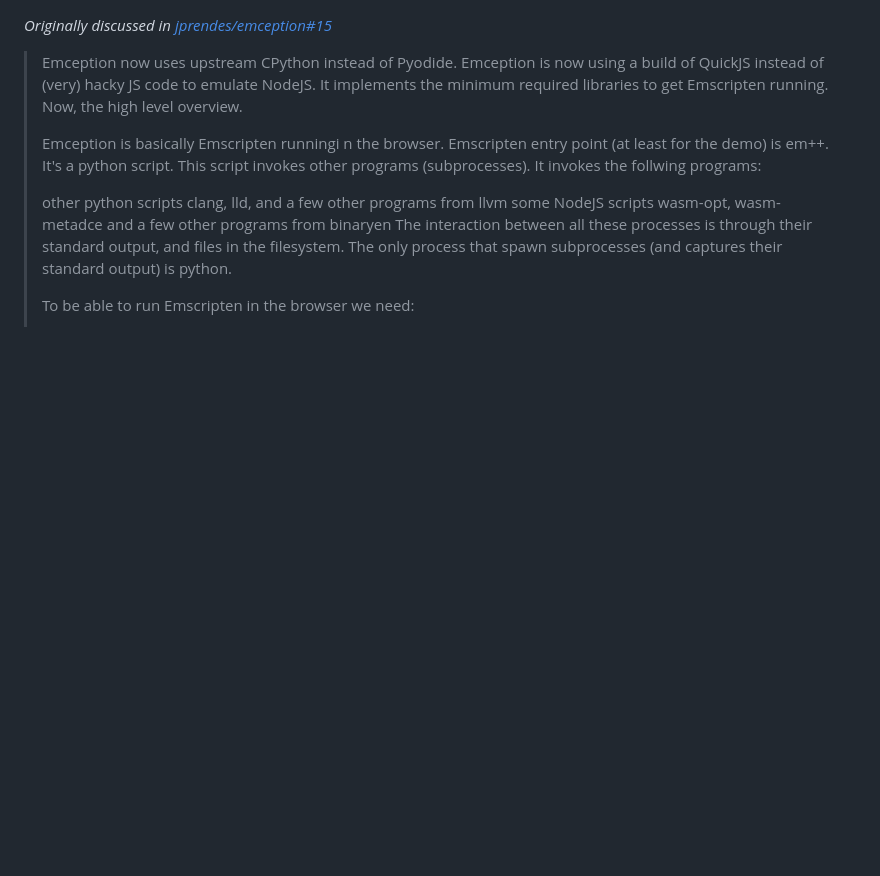
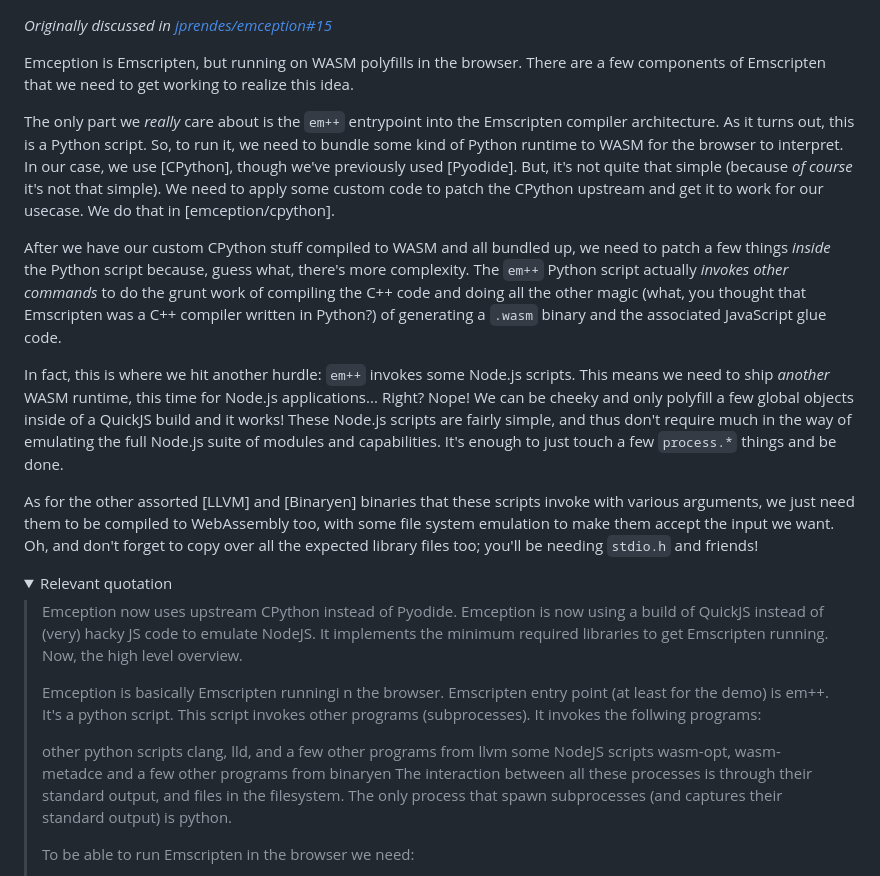
Before and after one commit to jprendes/emception, a Markdown page: wiki/How-it-works.md, the part around one of its changes. Rendered like a GitHub page; folded sections open; blank space fills up the shorter version.

Commit message:
Add more fluent prose

```diff
--- a/wiki/How-it-works.md
+++ b/wiki/How-it-works.md
@@ -1,4 +1,39 @@
 _Originally discussed in [jprendes/emception#15]_
+
+Emception is Emscripten, but running on WASM polyfills in the browser. There are
+a few components of Emscripten that we need to get working to realize this idea.
+
+The only part we _really_ care about is the `em++` entrypoint into the
+Emscripten compiler architecture. As it turns out, this is a Python script. So,
+to run it, we need to bundle some kind of Python runtime to WASM for the browser
+to interpret. In our case, we use [CPython], though we've previously used
+[Pyodide]. But, it's not quite that simple (because _of course_ it's not that
+simple). We need to apply some custom code to patch the CPython upstream and get
+it to work for our usecase. We do that in [emception/cpython].
+
+After we have our custom CPython stuff compiled to WASM and all bundled up, we
+need to patch a few things _inside_ the Python script because, guess what,
+there's more complexity. The `em++` Python script actually _invokes other
+commands_ to do the grunt work of compiling the C++ code and doing all the other
+magic (what, you thought that Emscripten was a C++ compiler written in Python?)
+of generating a `.wasm` binary and the associated JavaScript glue code.
+
+In fact, this is where we hit another hurdle: `em++` invokes some Node.js
+scripts. This means we need to ship _another_ WASM runtime, this time for
+Node.js applications... Right? Nope! We can be cheeky and only polyfill a few
+global objects inside of a QuickJS build and it works! These Node.js scripts are
+fairly simple, and thus don't require much in the way of emulating the full
+Node.js suite of modules and capabilities. It's enough to just touch a few
+`process.*` things and be done.
+
+As for the other assorted [LLVM] and [Binaryen] binaries that these scripts
+invoke with various arguments, we just need them to be compiled to WebAssembly
+too, with some file system emulation to make them accept the input we want. Oh,
+and don't forget to copy over all the expected library files too; you'll be
+needing `stdio.h` and friends!
+
+<details>
+  <summary>Relevant quotation</summary>
 
 > Emception now uses upstream CPython instead of Pyodide. Emception is now using
 > a build of QuickJS instead of (very) hacky JS code to emulate NodeJS. It
```
Also changed, not shown: other parts of wiki/How-it-works.md (+2 -0 lines).
